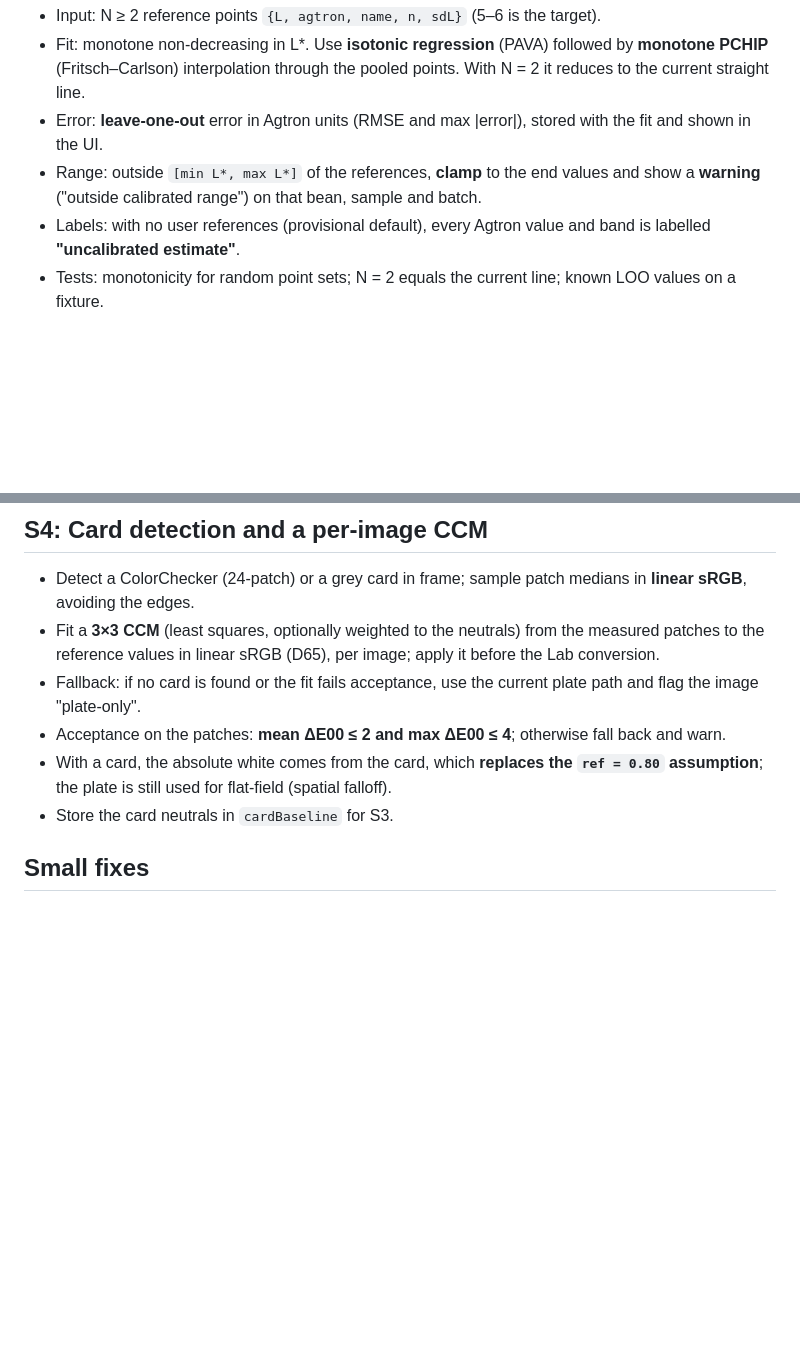
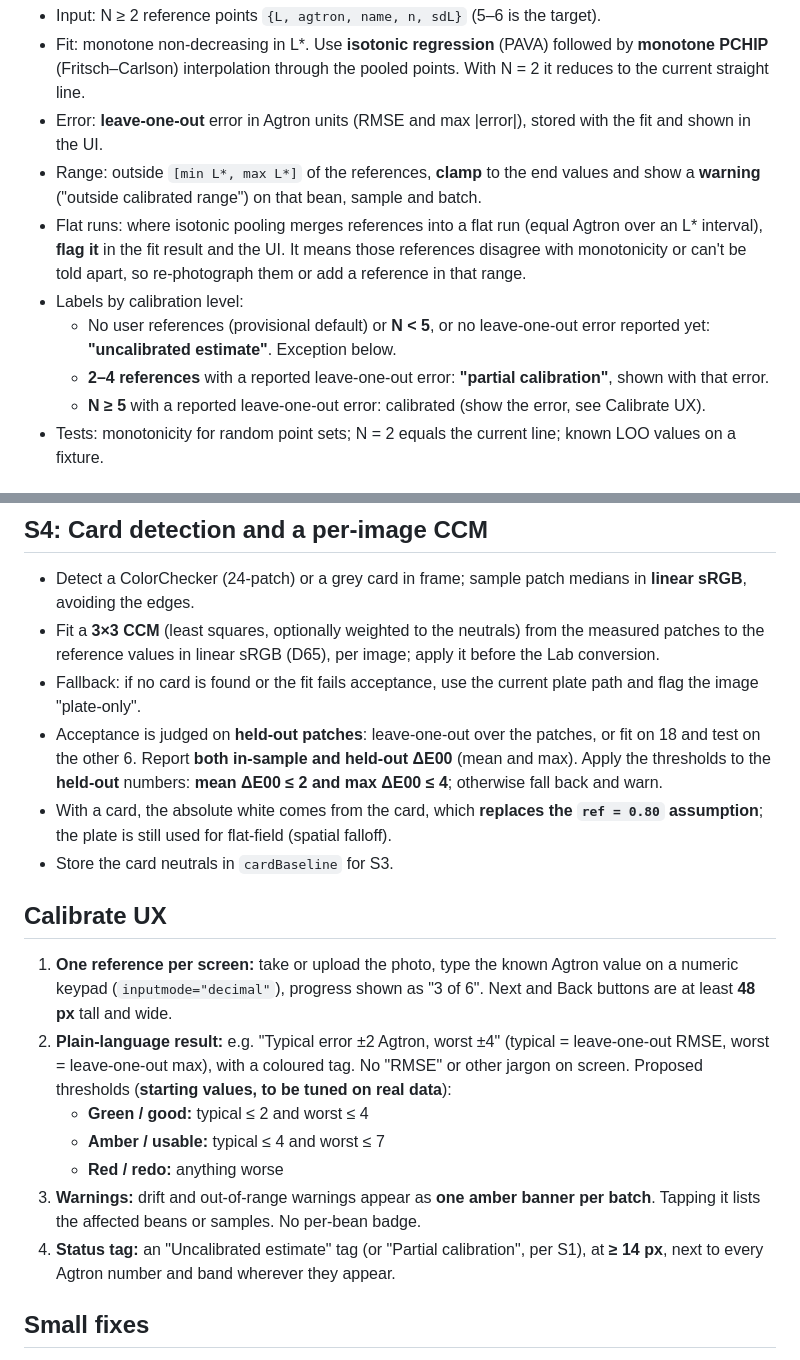
Before and after one commit to NZA-93/roast-analyzer, a Markdown page: docs/CALIBRATION_SPEC.md, 2 parts joined by grey strips. Drawn GitHub-style; blank space fills up the shorter version.

Commit message:
docs(spec): Calibrate UX section; calibration levels, flat-run flags, held-out CCM acceptance

```diff
--- a/docs/CALIBRATION_SPEC.md
+++ b/docs/CALIBRATION_SPEC.md
@@ -16,7 +16,11 @@ For: **Bean Vision Developer**. Scope: `docs/js/analyzer.js`, `docs/js/app.js`,
 - Fit: monotone non-decreasing in L*. Use **isotonic regression** (PAVA) followed by **monotone PCHIP** (Fritsch–Carlson) interpolation through the pooled points. With N = 2 it reduces to the current straight line.
 - Error: **leave-one-out** error in Agtron units (RMSE and max |error|), stored with the fit and shown in the UI.
 - Range: outside `[min L*, max L*]` of the references, **clamp** to the end values and show a **warning** ("outside calibrated range") on that bean, sample and batch.
-- Labels: with no user references (provisional default), every Agtron value and band is labelled **"uncalibrated estimate"**.
+- Flat runs: where isotonic pooling merges references into a flat run (equal Agtron over an L* interval), **flag it** in the fit result and the UI. It means those references disagree with monotonicity or can't be told apart, so re-photograph them or add a reference in that range.
+- Labels by calibration level:
+  - No user references (provisional default) or **N < 5**, or no leave-one-out error reported yet: **"uncalibrated estimate"**. Exception below.
+  - **2–4 references** with a reported leave-one-out error: **"partial calibration"**, shown with that error.
+  - **N ≥ 5** with a reported leave-one-out error: calibrated (show the error, see Calibrate UX).
 - Tests: monotonicity for random point sets; N = 2 equals the current line; known LOO values on a fixture.
 
 ## S2: Named profiles
@@ -44,9 +48,19 @@ For: **Bean Vision Developer**. Scope: `docs/js/analyzer.js`, `docs/js/app.js`,
 - Detect a ColorChecker (24-patch) or a grey card in frame; sample patch medians in **linear sRGB**, avoiding the edges.
 - Fit a **3×3 CCM** (least squares, optionally weighted to the neutrals) from the measured patches to the reference values in linear sRGB (D65), per image; apply it before the Lab conversion.
 - Fallback: if no card is found or the fit fails acceptance, use the current plate path and flag the image "plate-only".
-- Acceptance on the patches: **mean ΔE00 ≤ 2 and max ΔE00 ≤ 4**; otherwise fall back and warn.
+- Acceptance is judged on **held-out patches**: leave-one-out over the patches, or fit on 18 and test on the other 6. Report **both in-sample and held-out ΔE00** (mean and max). Apply the thresholds to the **held-out** numbers: **mean ΔE00 ≤ 2 and max ΔE00 ≤ 4**; otherwise fall back and warn.
 - With a card, the absolute white comes from the card, which **replaces the `ref = 0.80` assumption**; the plate is still used for flat-field (spatial falloff).
 - Store the card neutrals in `cardBaseline` for S3.
+
+## Calibrate UX
+
+1. **One reference per screen:** take or upload the photo, type the known Agtron value on a numeric keypad (`inputmode="decimal"`), progress shown as "3 of 6". Next and Back buttons are at least **48 px** tall and wide.
+2. **Plain-language result:** e.g. "Typical error ±2 Agtron, worst ±4" (typical = leave-one-out RMSE, worst = leave-one-out max), with a coloured tag. No "RMSE" or other jargon on screen. Proposed thresholds (**starting values, to be tuned on real data**):
+   - **Green / good:** typical ≤ 2 and worst ≤ 4
+   - **Amber / usable:** typical ≤ 4 and worst ≤ 7
+   - **Red / redo:** anything worse
+3. **Warnings:** drift and out-of-range warnings appear as **one amber banner per batch**. Tapping it lists the affected beans or samples. No per-bean badge.
+4. **Status tag:** an "Uncalibrated estimate" tag (or "Partial calibration", per S1), at **≥ 14 px**, next to every Agtron number and band wherever they appear.
 
 ## Small fixes
 
```
